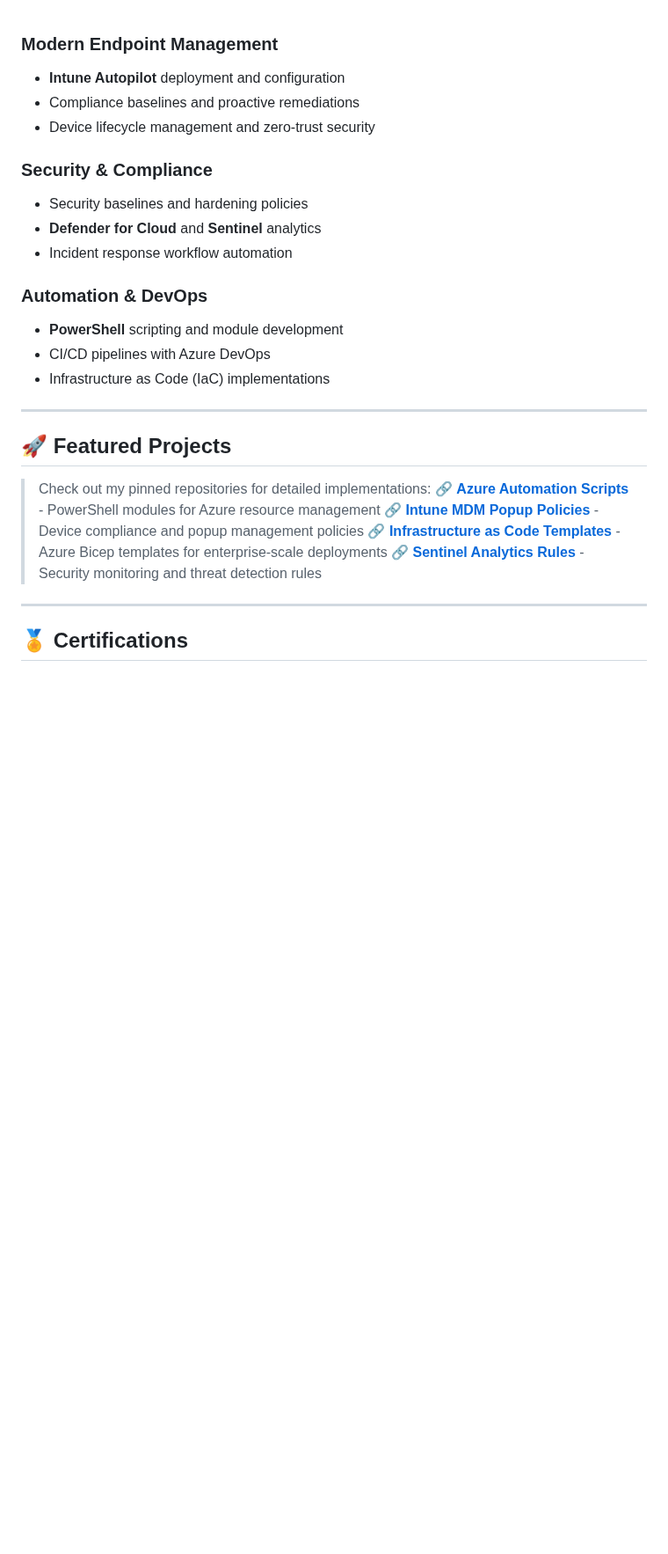
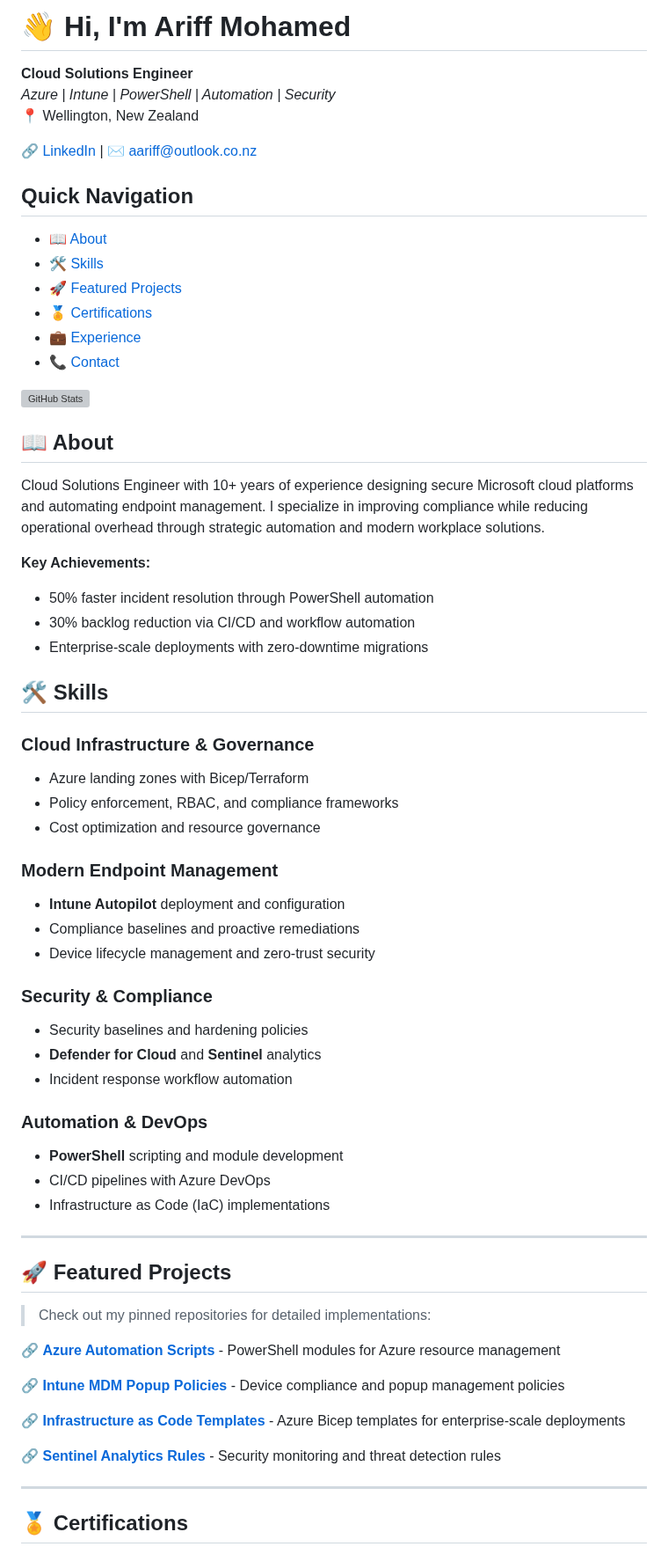
Before and after one commit to a-ariff/a-ariff, a Markdown page: README.md, the part around one of its changes. Shown at 88% size. Drawn GitHub-style; blank space fills up the shorter version; grey boxes are pictures that could not be loaded.

Commit message:
revert: restore profile README; fix formatting and keep certification links

```diff
--- a/README.md
+++ b/README.md
@@ -1,22 +1,68 @@
+# 👋 Hi, I'm Ariff Mohamed
+
+**Cloud Solutions Engineer**
+*Azure | Intune | PowerShell | Automation | Security*
+📍 Wellington, New Zealand
+
+🔗 [LinkedIn](https://www.linkedin.com/in/ariff-mohamed/) | ✉️ [aariff@outlook.co.nz](mailto:aariff@outlook.co.nz)
+
+## Quick Navigation
+
+- [📖 About](#-about)
+- [🛠️ Skills](#️-skills)
+- [🚀 Featured Projects](#-featured-projects)
+- [🏅 Certifications](#-certifications)
+- [💼 Experience](#-experience)
+- [📞 Contact](#-contact)
+
+![GitHub Stats](https://github-readme-stats.vercel.app/api?username=a-ariff&show_icons=true&theme=default&hide_border=true)
+
+## 📖 About
+
+Cloud Solutions Engineer with 10+ years of experience designing secure Microsoft cloud platforms and automating endpoint management. I specialize in improving compliance while reducing operational overhead through strategic automation and modern workplace solutions.
+
+**Key Achievements:**
+- 50% faster incident resolution through PowerShell automation
+- 30% backlog reduction via CI/CD and workflow automation
+- Enterprise-scale deployments with zero-downtime migrations
+
+## 🛠️ Skills
+
+### Cloud Infrastructure & Governance
+- Azure landing zones with Bicep/Terraform
+- Policy enforcement, RBAC, and compliance frameworks
+- Cost optimization and resource governance
+
 ### Modern Endpoint Management
 - **Intune Autopilot** deployment and configuration
 - Compliance baselines and proactive remediations
 - Device lifecycle management and zero-trust security
+
 ### Security & Compliance
 - Security baselines and hardening policies
 - **Defender for Cloud** and **Sentinel** analytics
 - Incident response workflow automation
+
 ### Automation & DevOps
 - **PowerShell** scripting and module development
 - CI/CD pipelines with Azure DevOps
 - Infrastructure as Code (IaC) implementations
+
 ---
+
 ## 🚀 Featured Projects
+
 > Check out my pinned repositories for detailed implementations:
+
 🔗 **[Azure Automation Scripts](https://github.com/a-ariff/intune-remediation-scripts)** - PowerShell modules for Azure resource management
+
 🔗 **[Intune MDM Popup Policies](https://github.com/a-ariff/Intune-MDM-Popup-Policies-macOS-Safari-Edge-Chrome-and-Windows-Edge-Chrome-)** - Device compliance and popup management policies
+
 🔗 **[Infrastructure as Code Templates](https://github.com/a-ariff/azure-landing-zone-bicep)** - Azure Bicep templates for enterprise-scale deployments
+
 🔗 **[Sentinel Analytics Rules](https://github.com/a-ariff/sentinel-content)** - Security monitoring and threat detection rules
+
 ---
+
 ## 🏅 Certifications
 
```
Also changed, not shown: other parts of README.md (+18 -22 lines).
